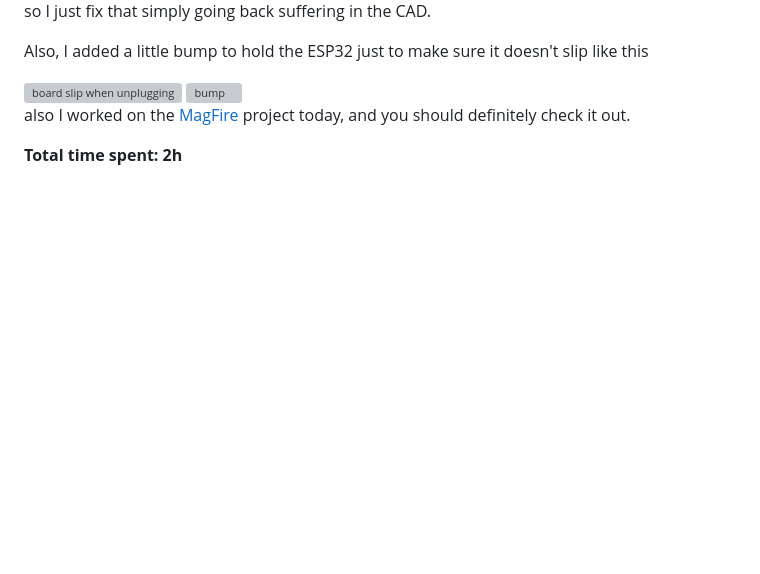
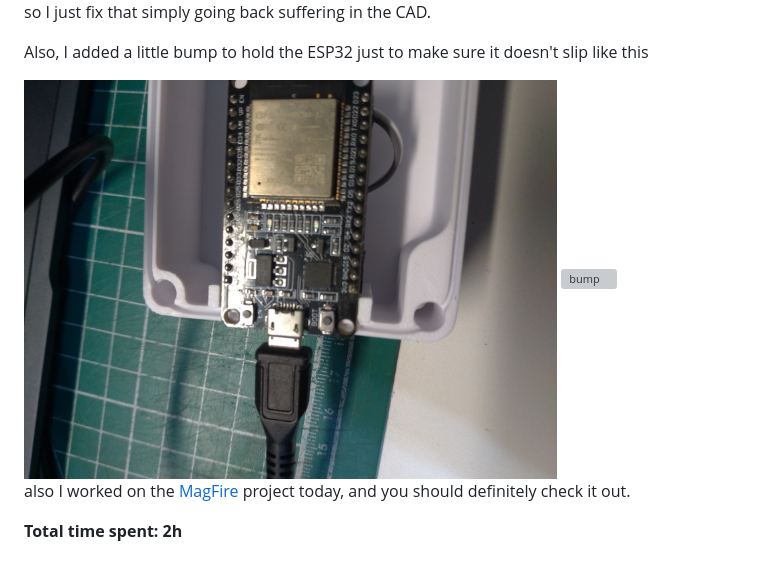
Before and after one commit to KnowScratcher/QuakeCord, a Markdown page: JOURNAL.md, the part around the change. Drawn GitHub-style; blank space fills up the shorter version; grey boxes are pictures that could not be loaded.

Commit message:
fix image link

```diff
--- a/JOURNAL.md
+++ b/JOURNAL.md
@@ -104,7 +104,7 @@ so I just fix that simply going back suffering in the CAD.
 
 Also, I added a little bump to hold the ESP32 just to make sure it doesn't slip like this
 
-<img src="https://raw.githubusercontent.com/KnowScratcher/QuakeCord/refs/heads/main/img/20250602slip.png" height="400" alt="board slip when unplugging">
+<img src="https://raw.githubusercontent.com/KnowScratcher/QuakeCord/refs/heads/main/img/20250602slip.jpg" height="400" alt="board slip when unplugging">
 
 <img src="https://raw.githubusercontent.com/KnowScratcher/QuakeCord/refs/heads/main/img/20250602bump.png" height="400" alt="bump">
 
```
